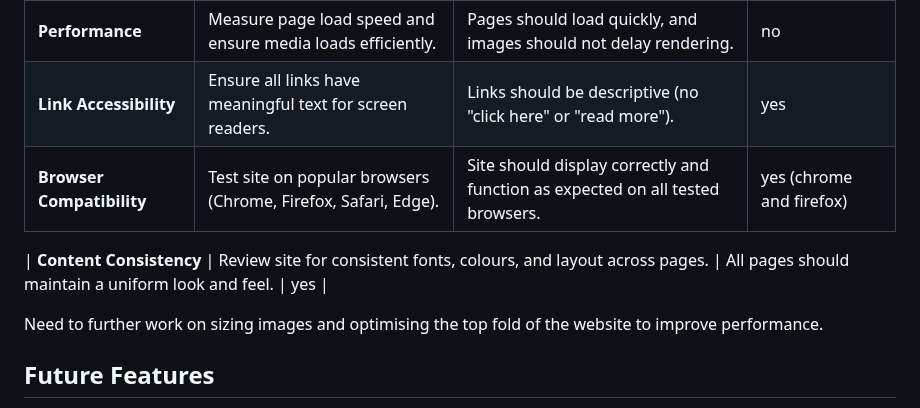
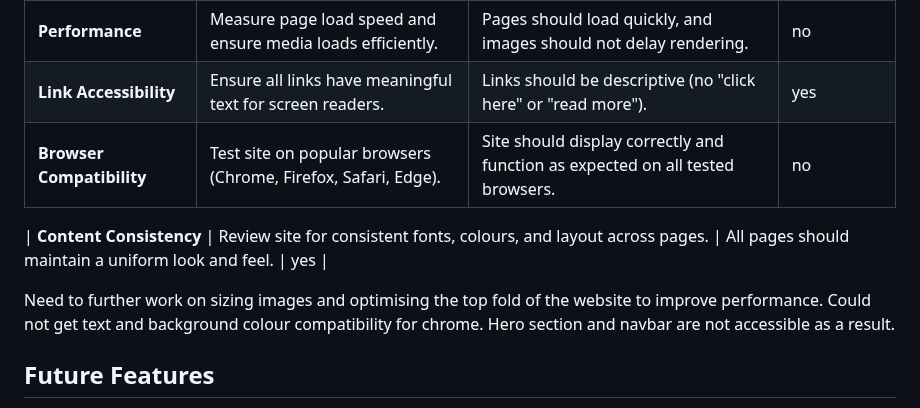
Before and after one commit to tbuchan1997/safeguarding-landmark-project, a Markdown page: README.md, the part around the change. Rendered like a GitHub page.

```diff
--- a/README.md
+++ b/README.md
@@ -210,11 +210,12 @@ Overall, the design was intended and created to evoke a safe and professional en
 | **Form Validation**       | Check form inputs for required fields and proper error messages.        | Forms should provide clear error messages for invalid input. |         yes    |
 | **Performance**           | Measure page load speed and ensure media loads efficiently.             | Pages should load quickly, and images should not delay rendering. |     no        |
 | **Link Accessibility**    | Ensure all links have meaningful text for screen readers.               | Links should be descriptive (no "click here" or "read more"). |       yes      |
-| **Browser Compatibility** | Test site on popular browsers (Chrome, Firefox, Safari, Edge).          | Site should display correctly and function as expected on all tested browsers. |      yes (chrome and firefox)       |
+| **Browser Compatibility** | Test site on popular browsers (Chrome, Firefox, Safari, Edge).          | Site should display correctly and function as expected on all tested browsers. |      no       |
 
 | **Content Consistency**   | Review site for consistent fonts, colours, and layout across pages.     | All pages should maintain a uniform look and feel. |        yes     |
 
 Need to further work on sizing images and optimising the top fold of the website to improve performance.
+Could not get text and background colour compatibility for chrome. Hero section and navbar are not accessible as a result.
 
 
 
```
